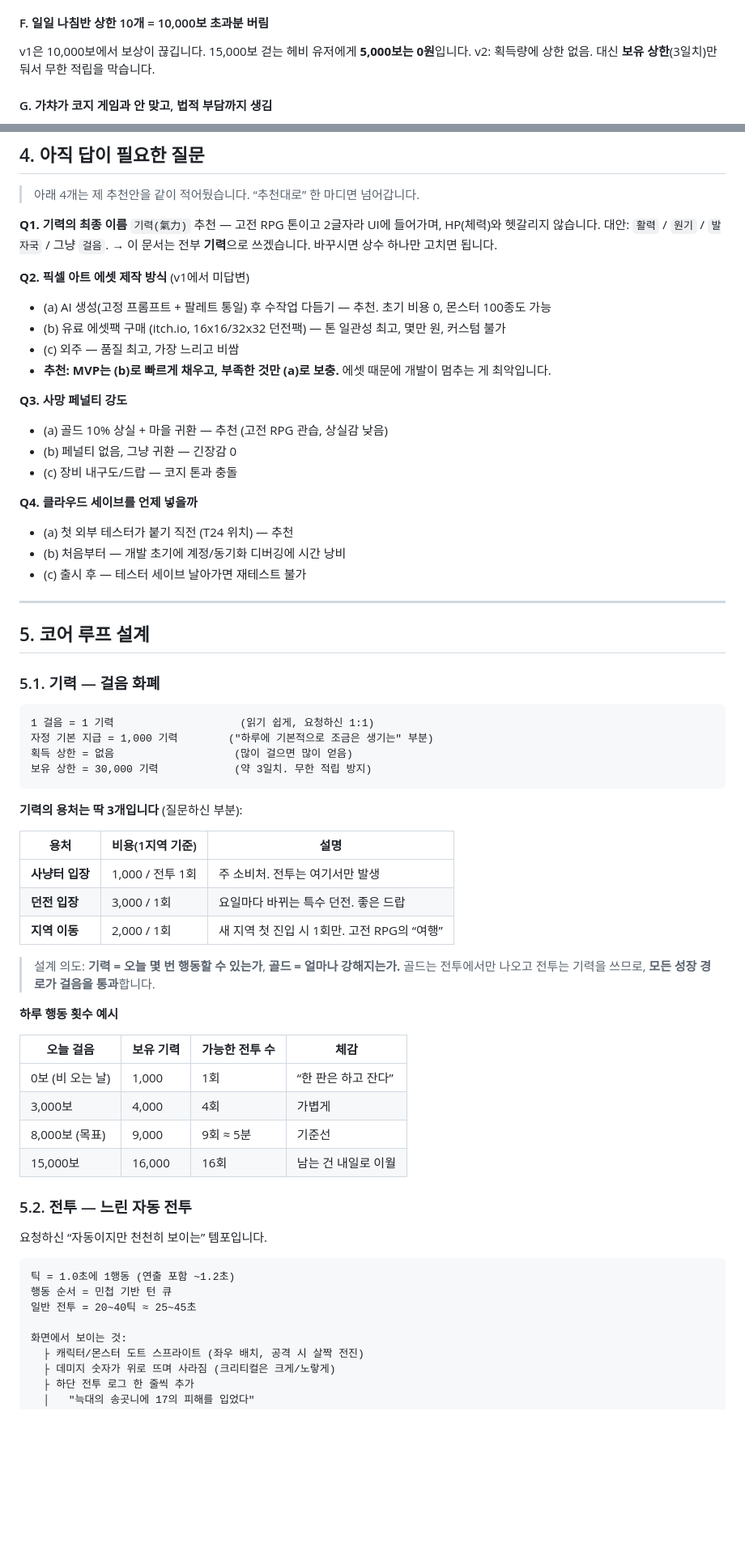
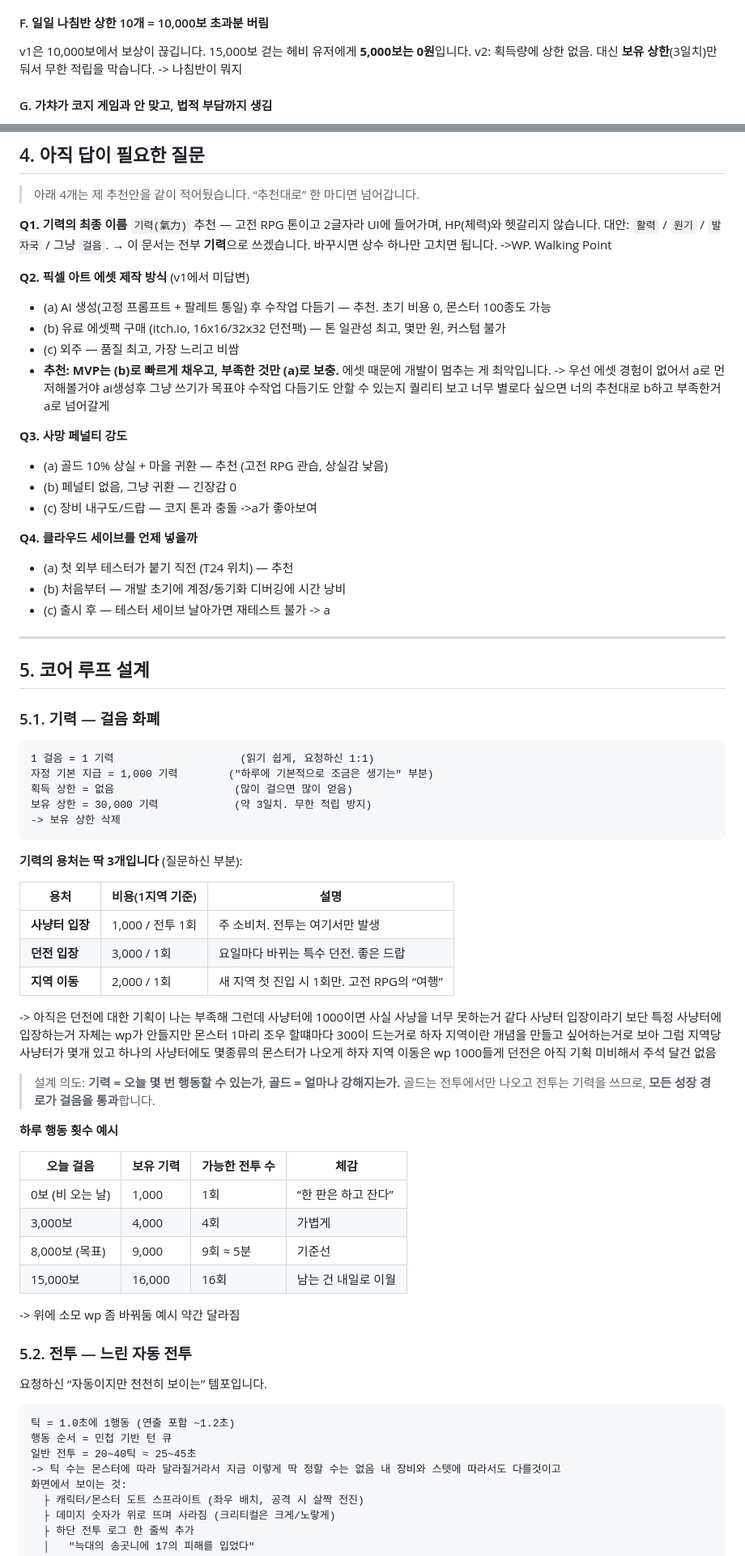
Before and after one commit to full-fish/walking-rpg, a Markdown page: implementation_plan.v2.md, 2 parts joined by grey strips. Shown at 81% size. GitHub-like rendering; blank space fills up the shorter version.

Commit message:
feat:plan_v2

````diff
--- a/implementation_plan.v2.md
+++ b/implementation_plan.v2.md
@@ -121,7 +128,7 @@ v2: 스텝 레벨 삭제. 걸음은 기력 하나로만 환원.
 
 v1은 10,000보에서 보상이 끊깁니다. 15,000보 걷는 헤비 유저에게 **5,000보는 0원**입니다.
 v2: 획득량에 상한 없음. 대신 **보유 상한**(3일치)만 둬서 무한 적립을 막습니다.
-
+-> 나침반이 뭐지
 #### G. 가챠가 코지 게임과 안 맞고, 법적 부담까지 생김
 
 - 천장 90회 / 조각 150개는 “느긋한 게임”의 톤이 아닙니다.
@@ -158,6 +165,7 @@ v2: 획득량에 상한 없음. 대신 **보유 상한**(3일치)만 둬서 무
 `기력(氣力)` 추천 — 고전 RPG 톤이고 2글자라 UI에 들어가며, HP(체력)와 헷갈리지 않습니다.
 대안: `활력` / `원기` / `발자국` / 그냥 `걸음`.
 → 이 문서는 전부 **기력**으로 쓰겠습니다. 바꾸시면 상수 하나만 고치면 됩니다.
+->WP. Walking Point
 
 **Q2. 픽셀 아트 에셋 제작 방식** (v1에서 미답변)
 
@@ -165,19 +173,21 @@ v2: 획득량에 상한 없음. 대신 **보유 상한**(3일치)만 둬서 무
 - (b) 유료 에셋팩 구매 (itch.io, 16x16/32x32 던전팩) — 톤 일관성 최고, 몇만 원, 커스텀 불가
 - (c) 외주 — 품질 최고, 가장 느리고 비쌈
 - **추천: MVP는 (b)로 빠르게 채우고, 부족한 것만 (a)로 보충.** 에셋 때문에 개발이 멈추는 게 최악입니다.
+-> 우선 에셋 경험이 없어서 a로 먼저해볼거야 ai생성후 그냥 쓰기가 목표야 수작업 다듬기도 안할 수 있는지 퀄리티 보고 너무 별로다 싶으면 너의 추천대로 b하고 부족한거 a로 넘어갈게
 
 **Q3. 사망 페널티 강도**
 
 - (a) 골드 10% 상실 + 마을 귀환 — 추천 (고전 RPG 관습, 상실감 낮음)
 - (b) 페널티 없음, 그냥 귀환 — 긴장감 0
 - (c) 장비 내구도/드랍 — 코지 톤과 충돌
+->a가 좋아보여
 
 **Q4. 클라우드 세이브를 언제 넣을까**
 
 - (a) 첫 외부 테스터가 붙기 직전 (T24 위치) — 추천
 - (b) 처음부터 — 개발 초기에 계정/동기화 디버깅에 시간 낭비
 - (c) 출시 후 — 테스터 세이브 날아가면 재테스트 불가
-
+-> a
 ---
 
 ## 5. 코어 루프 설계
@@ -189,6 +199,7 @@ v2: 획득량에 상한 없음. 대신 **보유 상한**(3일치)만 둬서 무
 자정 기본 지급 = 1,000 기력        ("하루에 기본적으로 조금은 생기는" 부분)
 획득 상한 = 없음                   (많이 걸으면 많이 얻음)
 보유 상한 = 30,000 기력            (약 3일치. 무한 적립 방지)
+-> 보유 상한 삭제
 ```
 
 **기력의 용처는 딱 3개입니다** (질문하신 부분):
@@ -198,6 +209,12 @@ v2: 획득량에 상한 없음. 대신 **보유 상한**(3일치)만 둬서 무
 | **사냥터 입장** | 1,000 / 전투 1회 | 주 소비처. 전투는 여기서만 발생             |
 | **던전 입장**   | 3,000 / 1회      | 요일마다 바뀌는 특수 던전. 좋은 드랍        |
 | **지역 이동**   | 2,000 / 1회      | 새 지역 첫 진입 시 1회만. 고전 RPG의 “여행” |
+
+-> 아직은 던전에 대한 기획이 나는 부족해  그런데 사냥터에 1000이면 사실 사냥을 너무 못하는거 같다
+사냥터 입장이라기 보단 특정 사냥터에 입장하는거 자체는 wp가 안들지만 몬스터 1마리 조우 할떄마다 300이 드는거로 하자
+지역이란 개념을 만들고 싶어하는거로 보아 그럼 지역당 사냥터가 몇개 있고 하나의 사냥터에도 몇종류의 몬스터가 나오게 하자
+지역 이동은 wp 1000들게  던전은 아직 기획 미비해서 주석 달건 없음
+
 
 > 설계 의도: **기력 = 오늘 몇 번 행동할 수 있는가**, **골드 = 얼마나 강해지는가.**
 > 골드는 전투에서만 나오고 전투는 기력을 쓰므로, **모든 성장 경로가 걸음을 통과**합니다.
@@ -210,7 +227,7 @@ v2: 획득량에 상한 없음. 대신 **보유 상한**(3일치)만 둬서 무
 | 3,000보          | 4,000     | 4회            | 가볍게              |
 | 8,000보 (목표)   | 9,000     | 9회 ≈ 5분      | 기준선              |
 | 15,000보         | 16,000    | 16회           | 남는 건 내일로 이월 |
-
+-> 위에 소모 wp 좀 바꿔둠 예시 약간 달라짐
 ### 5.2. 전투 — 느린 자동 전투
 
 요청하신 “자동이지만 천천히 보이는” 템포입니다.
@@ -219,7 +236,7 @@ v2: 획득량에 상한 없음. 대신 **보유 상한**(3일치)만 둬서 무
 틱 = 1.0초에 1행동 (연출 포함 ~1.2초)
 행동 순서 = 민첩 기반 턴 큐
 일반 전투 = 20~40틱 ≈ 25~45초
-
+-> 틱 수는 몬스터에 따라 달라질거라서 지금 이렇게 딱 정할 수는 없음 내 장비와 스텟에 따라서도 다를것이고
 화면에서 보이는 것:
   ├ 캐릭터/몬스터 도트 스프라이트 (좌우 배치, 공격 시 살짝 전진)
   ├ 데미지 숫자가 위로 뜨며 사라짐 (크리티컬은 크게/노랗게)
````
Also changed, not shown: other parts of implementation_plan.v2.md (+27 -7 lines).
